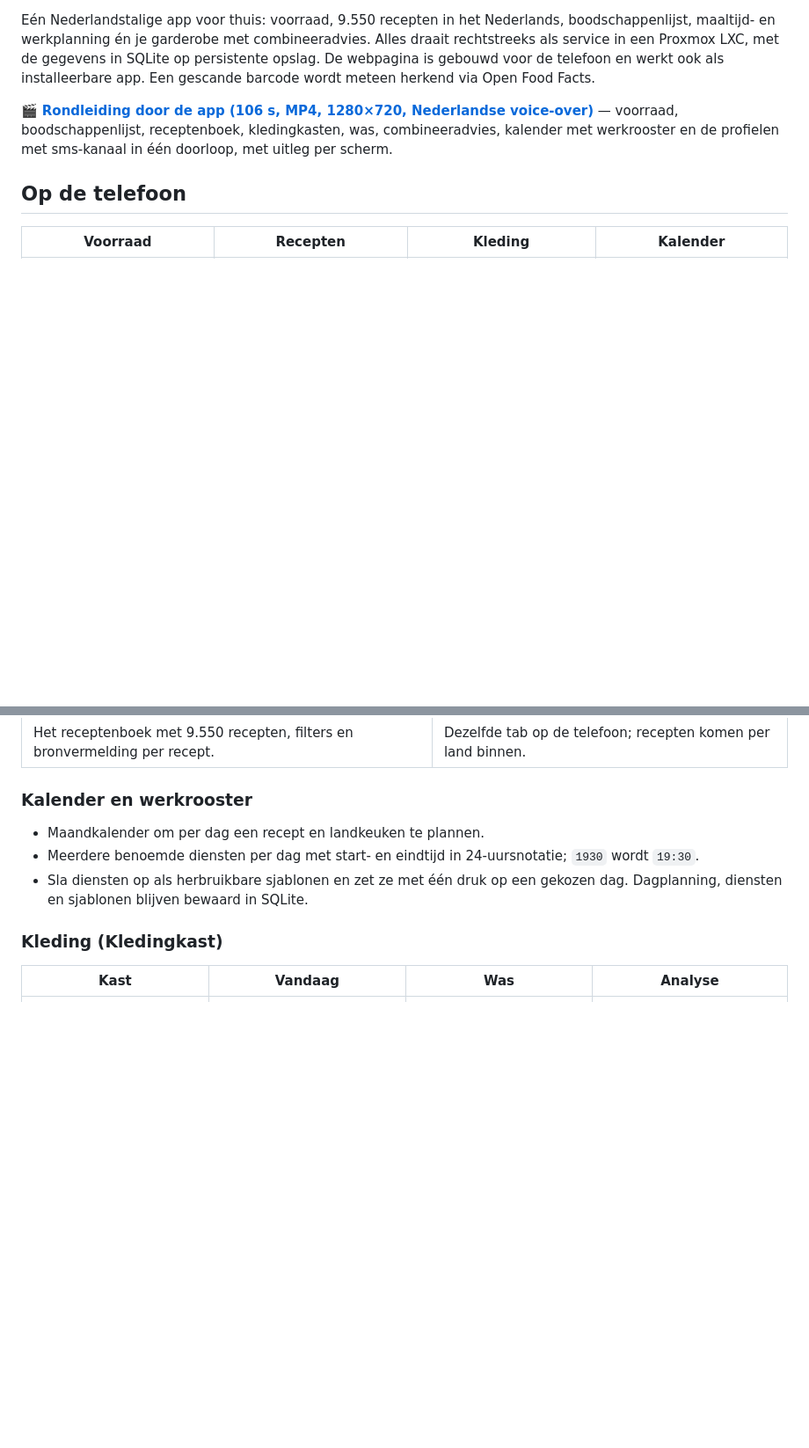
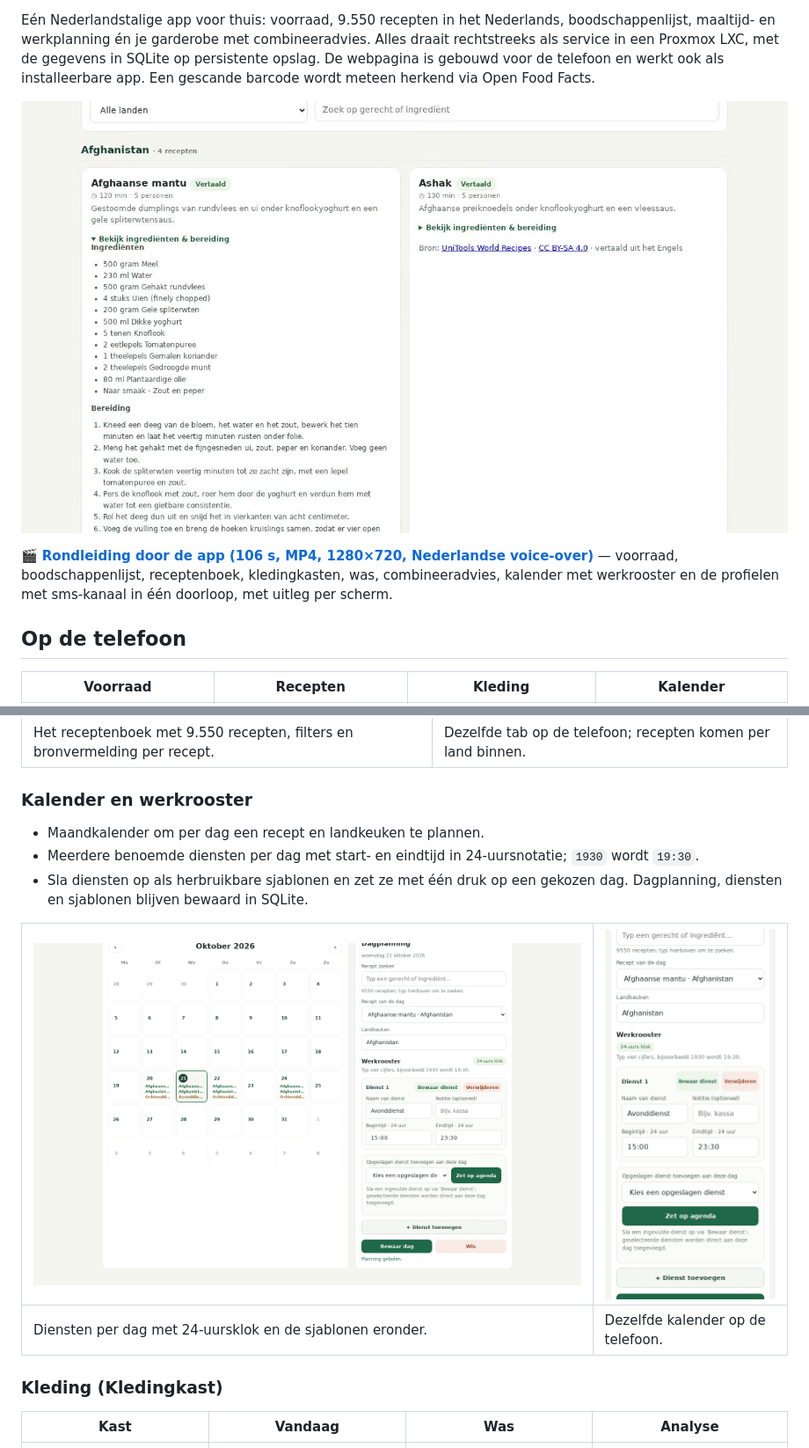
Before and after one commit to Theberas04/voorraadthuis, a Markdown page: README.md, 2 parts joined by grey strips. Shown: that part at 88% size. Drawn GitHub-style; pictures changed too: docs/img/rondleiding-poster.jpg (added); blank space fills up the shorter version.

Commit message:
README netter: videoposter, werkrooster- en barcodebeelden, kanaalkeuze erbij

```diff
--- a/README.md
+++ b/README.md
@@ -13,6 +13,8 @@
 [![Proxmox](https://img.shields.io/badge/Proxmox-LXC-e57000?logo=proxmox&logoColor=white)](deploy/proxmox/README.md)
 
 Eén Nederlandstalige app voor thuis: voorraad, 9.550 recepten in het Nederlands, boodschappenlijst, maaltijd- en werkplanning én je garderobe met combineeradvies. Alles draait rechtstreeks als service in een Proxmox LXC, met de gegevens in SQLite op persistente opslag. De webpagina is gebouwd voor de telefoon en werkt ook als installeerbare app. Een gescande barcode wordt meteen herkend via Open Food Facts.
+
+[![Rondleiding door VoorraadThuis: klik om de video te openen](docs/img/rondleiding-poster.jpg)](docs/img/voorraadthuis-rondleiding.mp4)
 
 🎬 **[Rondleiding door de app (106 s, MP4, 1280×720, Nederlandse voice-over)](docs/img/voorraadthuis-rondleiding.mp4)** — voorraad, boodschappenlijst, receptenboek, kledingkasten, was, combineeradvies, kalender met werkrooster en de profielen met sms-kanaal in één doorloop, met uitleg per scherm.
 
@@ -83,6 +85,10 @@ Open de app op je telefoon en kies **Toevoegen aan startscherm** (iOS/Safari) of
 - Maandkalender om per dag een recept en landkeuken te plannen.
 - Meerdere benoemde diensten per dag met start- en eindtijd in 24-uursnotatie; `1930` wordt `19:30`.
 - Sla diensten op als herbruikbare sjablonen en zet ze met één druk op een gekozen dag. Dagplanning, diensten en sjablonen blijven bewaard in SQLite.
+
+| ![Werkrooster op desktop](docs/img/werkrooster-desktop.png) | ![Werkrooster op de telefoon](docs/img/werkrooster-mobiel.png) |
+| --- | --- |
+| Diensten per dag met 24-uursklok en de sjablonen eronder. | Dezelfde kalender op de telefoon. |
 
 ### Kleding (Kledingkast)
 
```
Also changed, not shown: other parts of README.md (+7 -3 lines).
